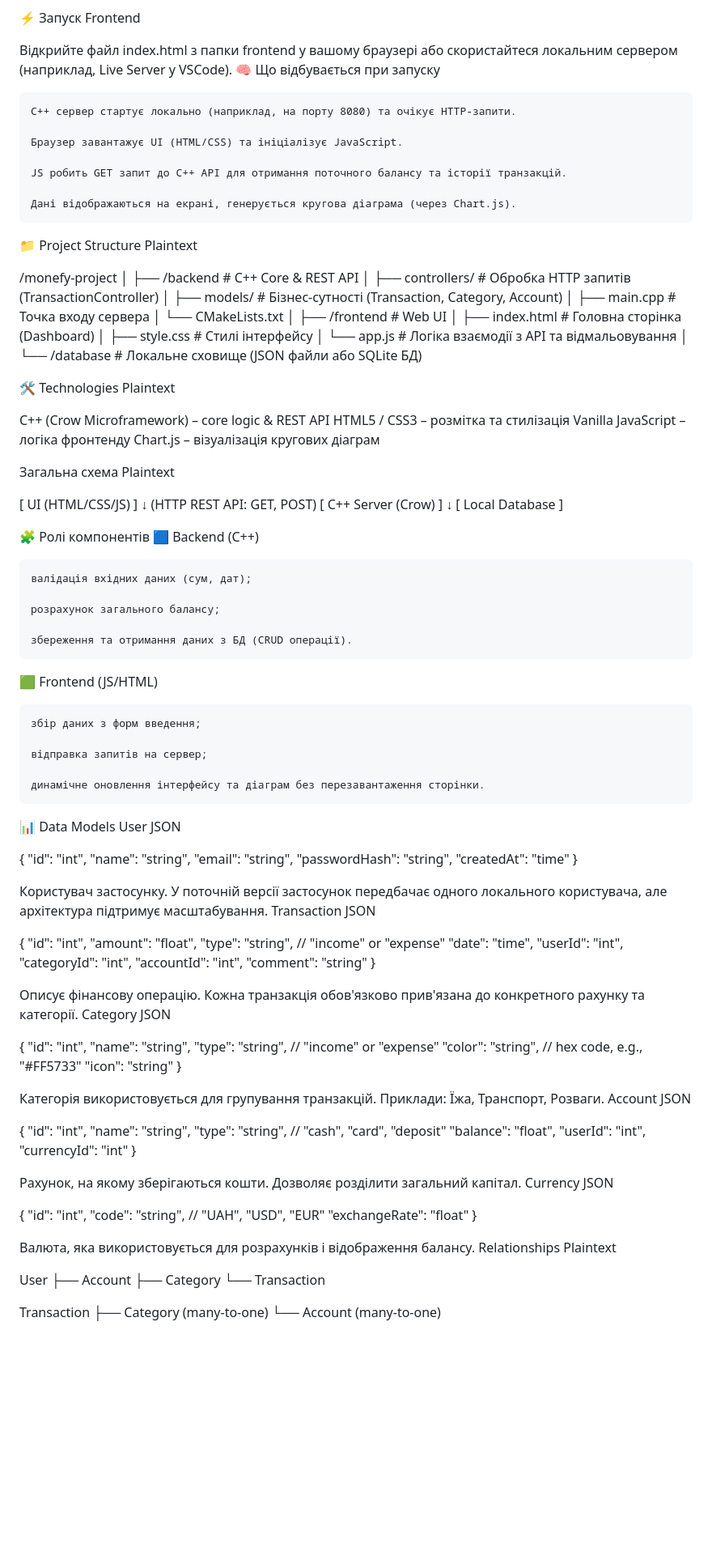
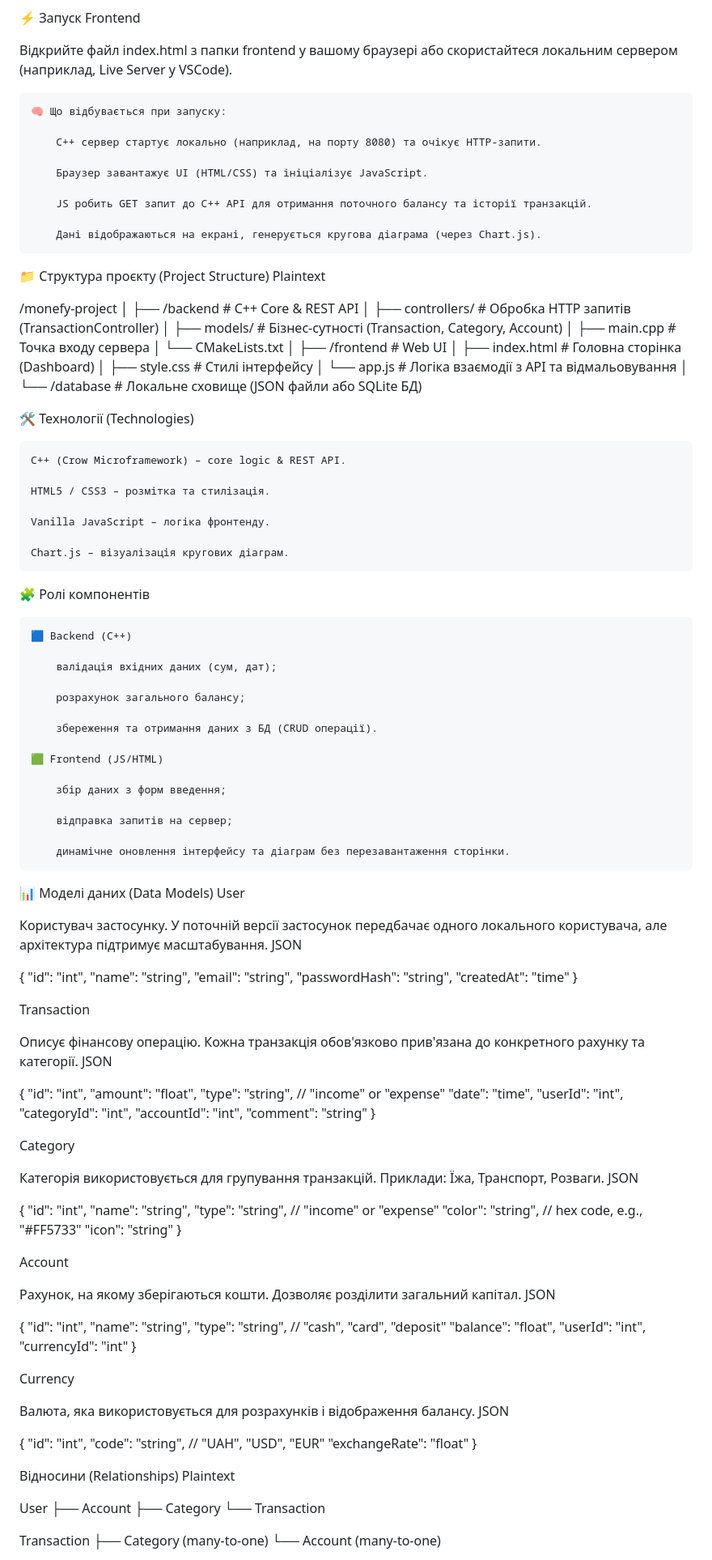
Before and after one commit to Kiryukha67/Monefy, a Markdown page: README.md, the part around one of its changes. Shown at 81% size. Drawn GitHub-style; blank space fills up the shorter version.

```diff
--- a/README.md
+++ b/README.md
@@ -73,17 +83,18 @@ cmake --build .
 ⚡ Запуск Frontend
 
 Відкрийте файл index.html з папки frontend у вашому браузері або скористайтеся локальним сервером (наприклад, Live Server у VSCode).
-🧠 Що відбувається при запуску
 
-    С++ сервер стартує локально (наприклад, на порту 8080) та очікує HTTP-запити.
+    🧠 Що відбувається при запуску:
 
-    Браузер завантажує UI (HTML/CSS) та ініціалізує JavaScript.
+        С++ сервер стартує локально (наприклад, на порту 8080) та очікує HTTP-запити.
 
-    JS робить GET запит до C++ API для отримання поточного балансу та історії транзакцій.
+        Браузер завантажує UI (HTML/CSS) та ініціалізує JavaScript.
 
-    Дані відображаються на екрані, генерується кругова діаграма (через Chart.js).
+        JS робить GET запит до C++ API для отримання поточного балансу та історії транзакцій.
 
-📁 Project Structure
+        Дані відображаються на екрані, генерується кругова діаграма (через Chart.js).
+
+📁 Структура проєкту (Project Structure)
 Plaintext
 
 /monefy-project
@@ -101,42 +112,38 @@ Plaintext
 │
 └── /database              # Локальне сховище (JSON файли або SQLite БД)
 
-🛠️ Technologies
-Plaintext
+🛠️ Технології (Technologies)
 
-C++ (Crow Microframework) – core logic & REST API
-HTML5 / CSS3 – розмітка та стилізація
-Vanilla JavaScript – логіка фронтенду
-Chart.js – візуалізація кругових діаграм
+    C++ (Crow Microframework) – core logic & REST API.
 
-Загальна схема
-Plaintext
+    HTML5 / CSS3 – розмітка та стилізація.
 
-[ UI (HTML/CSS/JS) ]
-        ↓ (HTTP REST API: GET, POST)
-[ C++ Server (Crow) ]
-        ↓
-[ Local Database ]
+    Vanilla JavaScript – логіка фронтенду.
+
+    Chart.js – візуалізація кругових діаграм.
 
 🧩 Ролі компонентів
-🟦 Backend (C++)
 
-    валідація вхідних даних (сум, дат);
+    🟦 Backend (C++)
 
-    розрахунок загального балансу;
+        валідація вхідних даних (сум, дат);
 
-    збереження та отримання даних з БД (CRUD операції).
+        розрахунок загального балансу;
 
-🟩 Frontend (JS/HTML)
+        збереження та отримання даних з БД (CRUD операції).
 
-    збір даних з форм введення;
+    🟩 Frontend (JS/HTML)
 
-    відправка запитів на сервер;
+        збір даних з форм введення;
 
-    динамічне оновлення інтерфейсу та діаграм без перезавантаження сторінки.
+        відправка запитів на сервер;
 
-📊 Data Models
+        динамічне оновлення інтерфейсу та діаграм без перезавантаження сторінки.
+
+📊 Моделі даних (Data Models)
 User
+
+Користувач застосунку. У поточній версії застосунок передбачає одного локального користувача, але архітектура підтримує масштабування.
 JSON
 
 {
@@ -147,8 +154,9 @@ JSON
   "createdAt": "time"
 }
 
-Користувач застосунку. У поточній версії застосунок передбачає одного локального користувача, але архітектура підтримує масштабування.
 Transaction
+
+Описує фінансову операцію. Кожна транзакція обов'язково прив'язана до конкретного рахунку та категорії.
 JSON
 
 {
@@ -162,8 +170,9 @@ JSON
   "comment": "string"
 }
 
-Описує фінансову операцію. Кожна транзакція обов'язково прив'язана до конкретного рахунку та категорії.
 Category
+
+Категорія використовується для групування транзакцій. Приклади: Їжа, Транспорт, Розваги.
 JSON
 
 {
@@ -174,8 +183,9 @@ JSON
   "icon": "string"
 }
 
-Категорія використовується для групування транзакцій. Приклади: Їжа, Транспорт, Розваги.
 Account
+
+Рахунок, на якому зберігаються кошти. Дозволяє розділити загальний капітал.
 JSON
 
 {
@@ -187,8 +197,9 @@ JSON
   "currencyId": "int"
 }
 
-Рахунок, на якому зберігаються кошти. Дозволяє розділити загальний капітал.
 Currency
+
+Валюта, яка використовується для розрахунків і відображення балансу.
 JSON
 
 {
@@ -197,8 +208,7 @@ JSON
   "exchangeRate": "float"
 }
 
-Валюта, яка використовується для розрахунків і відображення балансу.
-Relationships
+Відносини (Relationships)
 Plaintext
 
 User
```
Also changed, not shown: other parts of README.md (+26 -16 lines).
